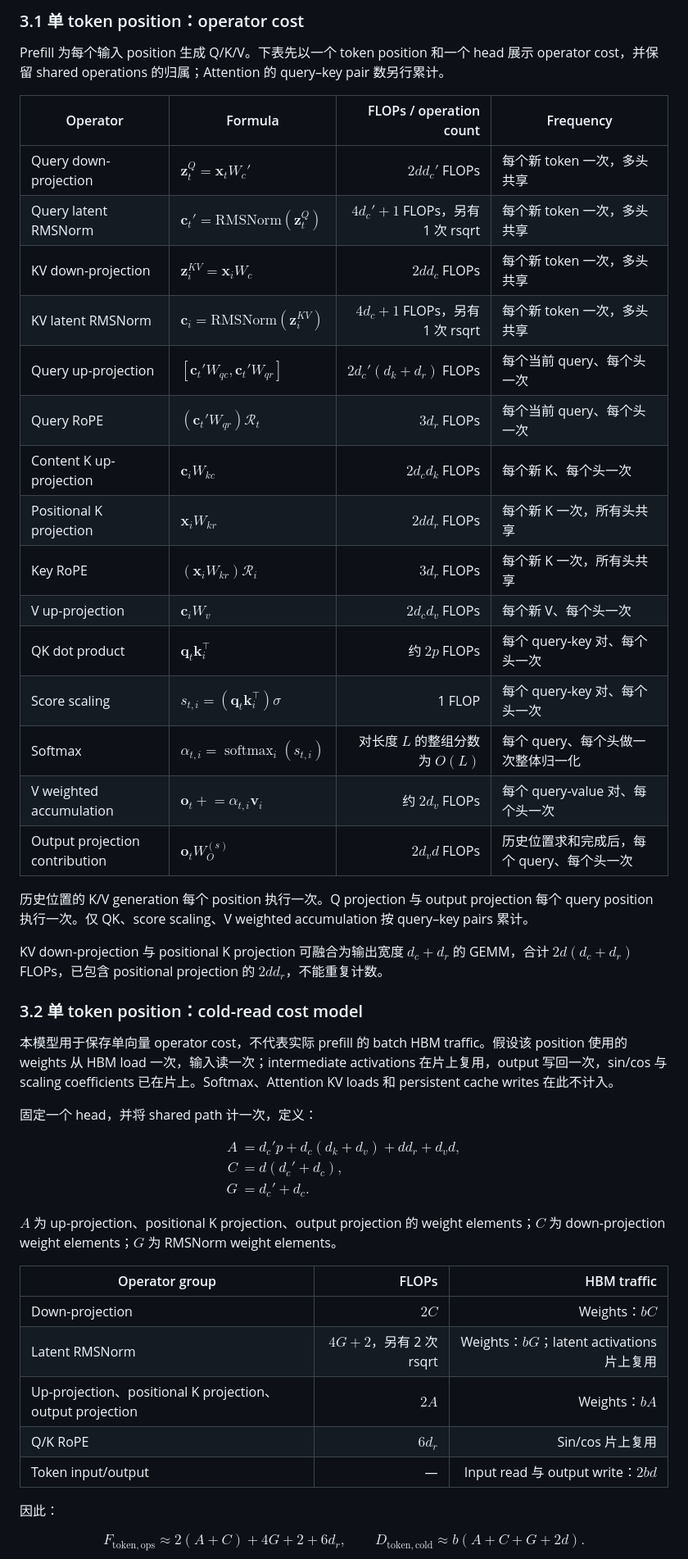
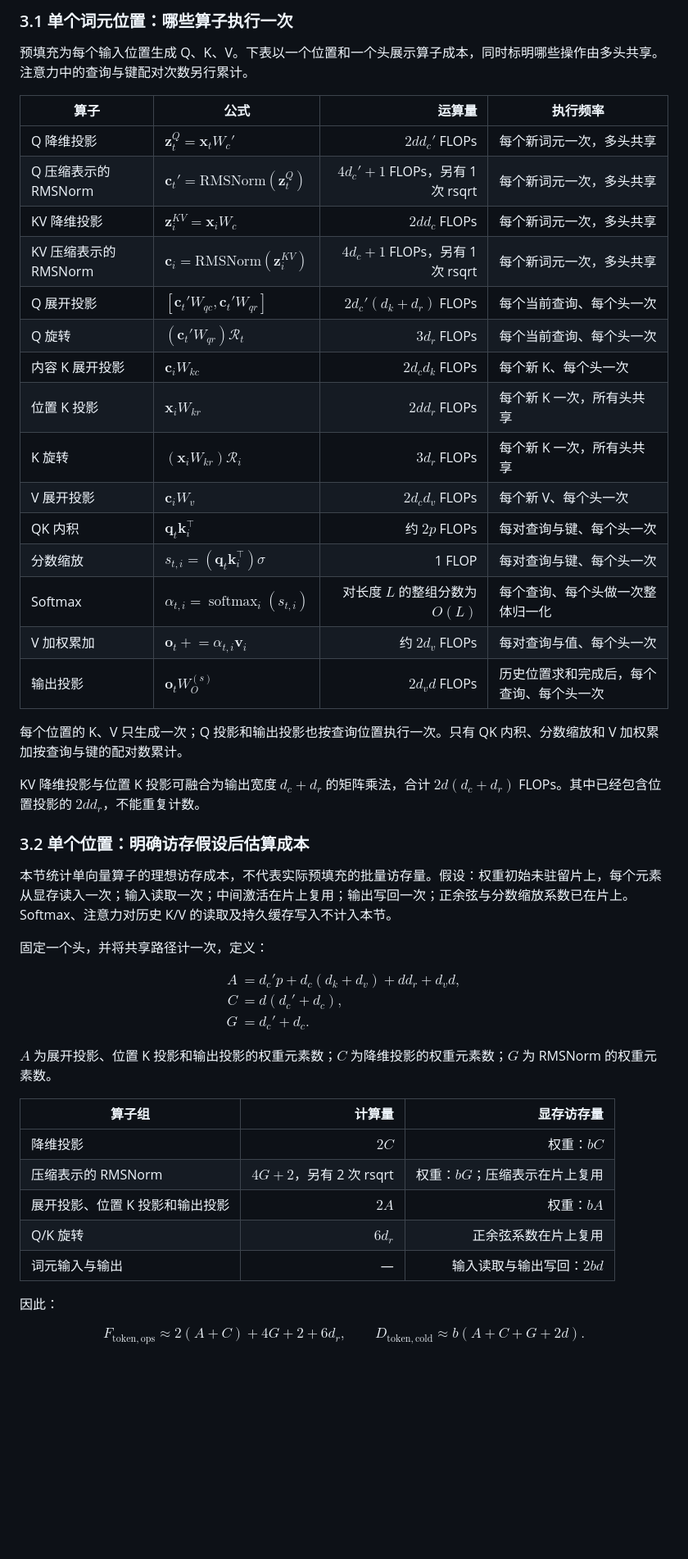
Before and after one commit to Maverickhj/AI-Infra, a Markdown page: 01_Inbox/MLA 计算强度分析基线.md, the part around one of its changes. Shown at 82% size. GitHub-like rendering; blank space fills up the shorter version.

```diff
--- a/01_Inbox/MLA 计算强度分析基线.md
+++ b/01_Inbox/MLA 计算强度分析基线.md
@@ -303,35 +303,35 @@ $F,D$ 必须对应相同 execution scope；$P$ 为相应 precision/operator 的
 
-### 3.1 单 token position：operator cost
+### 3.1 单个词元位置：哪些算子执行一次
 
-Prefill 为每个输入 position 生成 Q/K/V。下表先以一个 token position 和一个 head 展示 operator cost，并保留 shared operations 的归属；Attention 的 query–key pair 数另行累计。
+预填充为每个输入位置生成 Q、K、V。下表以一个位置和一个头展示算子成本，同时标明哪些操作由多头共享。注意力中的查询与键配对次数另行累计。
 
-| Operator | Formula | FLOPs / operation count | Frequency |
+| 算子 | 公式 | 运算量 | 执行频率 |
 |---|---|---:|---|
-| Query down-projection | $\boldsymbol z_t^Q=\boldsymbol x_tW_c'$ | $2dd_c'$ FLOPs | 每个新 token 一次，多头共享 |
-| Query latent RMSNorm | $\boldsymbol c_t'=\mathrm{RMSNorm}(\boldsymbol z_t^Q)$ | $4d_c'+1$ FLOPs，另有 1 次 rsqrt | 每个新 token 一次，多头共享 |
-| KV down-projection | $\boldsymbol z_i^{KV}=\boldsymbol x_iW_c$ | $2dd_c$ FLOPs | 每个新 token 一次，多头共享 |
-| KV latent RMSNorm | $\boldsymbol c_i=\mathrm{RMSNorm}(\boldsymbol z_i^{KV})$ | $4d_c+1$ FLOPs，另有 1 次 rsqrt | 每个新 token 一次，多头共享 |
-| Query up-projection | $[\boldsymbol c_t'W_{qc},\boldsymbol c_t'W_{qr}]$ | $2d_c'(d_k+d_r)$ FLOPs | 每个当前 query、每个头一次 |
-| Query RoPE | $(\boldsymbol c_t'W_{qr})\mathcal R_t$ | $3d_r$ FLOPs | 每个当前 query、每个头一次 |
-| Content K up-projection | $\boldsymbol c_iW_{kc}$ | $2d_cd_k$ FLOPs | 每个新 K、每个头一次 |
-| Positional K projection | $\boldsymbol x_iW_{kr}$ | $2dd_r$ FLOPs | 每个新 K 一次，所有头共享 |
-| Key RoPE | $(\boldsymbol x_iW_{kr})\mathcal R_i$ | $3d_r$ FLOPs | 每个新 K 一次，所有头共享 |
-| V up-projection | $\boldsymbol c_iW_v$ | $2d_cd_v$ FLOPs | 每个新 V、每个头一次 |
-| QK dot product | $\boldsymbol q_t\boldsymbol k_i^\top$ | 约 $2p$ FLOPs | 每个 query-key 对、每个头一次 |
-| Score scaling | $s_{t,i}=(\boldsymbol q_t\boldsymbol k_i^\top)\sigma$ | 1 FLOP | 每个 query-key 对、每个头一次 |
-| Softmax | $\alpha_{t,i}=\operatorname{softmax}_i(s_{t,i})$ | 对长度 $L$ 的整组分数为 $O(L)$ | 每个 query、每个头做一次整体归一化 |
-| V weighted accumulation | $\boldsymbol o_t\mathrel{+}=\alpha_{t,i}\boldsymbol v_i$ | 约 $2d_v$ FLOPs | 每个 query-value 对、每个头一次 |
-| Output projection contribution | $\boldsymbol o_tW_O^{(s)}$ | $2d_vd$ FLOPs | 历史位置求和完成后，每个 query、每个头一次 |
+| Q 降维投影 | $\boldsymbol z_t^Q=\boldsymbol x_tW_c'$ | $2dd_c'$ FLOPs | 每个新词元一次，多头共享 |
+| Q 压缩表示的 RMSNorm | $\boldsymbol c_t'=\mathrm{RMSNorm}(\boldsymbol z_t^Q)$ | $4d_c'+1$ FLOPs，另有 1 次 rsqrt | 每个新词元一次，多头共享 |
+| KV 降维投影 | $\boldsymbol z_i^{KV}=\boldsymbol x_iW_c$ | $2dd_c$ FLOPs | 每个新词元一次，多头共享 |
+| KV 压缩表示的 RMSNorm | $\boldsymbol c_i=\mathrm{RMSNorm}(\boldsymbol z_i^{KV})$ | $4d_c+1$ FLOPs，另有 1 次 rsqrt | 每个新词元一次，多头共享 |
+| Q 展开投影 | $[\boldsymbol c_t'W_{qc},\boldsymbol c_t'W_{qr}]$ | $2d_c'(d_k+d_r)$ FLOPs | 每个当前查询、每个头一次 |
+| Q 旋转 | $(\boldsymbol c_t'W_{qr})\mathcal R_t$ | $3d_r$ FLOPs | 每个当前查询、每个头一次 |
+| 内容 K 展开投影 | $\boldsymbol c_iW_{kc}$ | $2d_cd_k$ FLOPs | 每个新 K、每个头一次 |
+| 位置 K 投影 | $\boldsymbol x_iW_{kr}$ | $2dd_r$ FLOPs | 每个新 K 一次，所有头共享 |
+| K 旋转 | $(\boldsymbol x_iW_{kr})\mathcal R_i$ | $3d_r$ FLOPs | 每个新 K 一次，所有头共享 |
+| V 展开投影 | $\boldsymbol c_iW_v$ | $2d_cd_v$ FLOPs | 每个新 V、每个头一次 |
+| QK 内积 | $\boldsymbol q_t\boldsymbol k_i^\top$ | 约 $2p$ FLOPs | 每对查询与键、每个头一次 |
+| 分数缩放 | $s_{t,i}=(\boldsymbol q_t\boldsymbol k_i^\top)\sigma$ | 1 FLOP | 每对查询与键、每个头一次 |
+| Softmax | $\alpha_{t,i}=\operatorname{softmax}_i(s_{t,i})$ | 对长度 $L$ 的整组分数为 $O(L)$ | 每个查询、每个头做一次整体归一化 |
+| V 加权累加 | $\boldsymbol o_t\mathrel{+}=\alpha_{t,i}\boldsymbol v_i$ | 约 $2d_v$ FLOPs | 每对查询与值、每个头一次 |
+| 输出投影 | $\boldsymbol o_tW_O^{(s)}$ | $2d_vd$ FLOPs | 历史位置求和完成后，每个查询、每个头一次 |
 
-历史位置的 K/V generation 每个 position 执行一次。Q projection 与 output projection 每个 query position 执行一次。仅 QK、score scaling、V weighted accumulation 按 query–key pairs 累计。
+每个位置的 K、V 只生成一次；Q 投影和输出投影也按查询位置执行一次。只有 QK 内积、分数缩放和 V 加权累加按查询与键的配对数累计。
 
-KV down-projection 与 positional K projection 可融合为输出宽度 $d_c+d_r$ 的 GEMM，合计 $2d(d_c+d_r)$ FLOPs，已包含 positional projection 的 $2dd_r$，不能重复计数。
+KV 降维投影与位置 K 投影可融合为输出宽度 $d_c+d_r$ 的矩阵乘法，合计 $2d(d_c+d_r)$ FLOPs。其中已经包含位置投影的 $2dd_r$，不能重复计数。
 
-### 3.2 单 token position：cold-read cost model
+### 3.2 单个位置：明确访存假设后估算成本
 
-本模型用于保存单向量 operator cost，不代表实际 prefill 的 batch HBM traffic。假设该 position 使用的 weights 从 HBM load 一次，输入读一次；intermediate activations 在片上复用，output 写回一次，sin/cos 与 scaling coefficients 已在片上。Softmax、Attention KV loads 和 persistent cache writes 在此不计入。
+本节统计单向量算子的理想访存成本，不代表实际预填充的批量访存量。假设：权重初始未驻留片上，每个元素从显存读入一次；输入读取一次；中间激活在片上复用；输出写回一次；正余弦与分数缩放系数已在片上。Softmax、注意力对历史 K/V 的读取及持久缓存写入不计入本节。
 
-固定一个 head，并将 shared path 计一次，定义：
+固定一个头，并将共享路径计一次，定义：
 
 $$
 \begin{aligned}
@@ -341,15 +341,15 @@ G&=d_c'+d_c.
 \end{aligned}
 $$
 
-$A$ 为 up-projection、positional K projection、output projection 的 weight elements；$C$ 为 down-projection weight elements；$G$ 为 RMSNorm weight elements。
+$A$ 为展开投影、位置 K 投影和输出投影的权重元素数；$C$ 为降维投影的权重元素数；$G$ 为 RMSNorm 的权重元素数。
 
-| Operator group | FLOPs | HBM traffic |
+| 算子组 | 计算量 | 显存访存量 |
 |---|---:|---:|
-| Down-projection | $2C$ | Weights：$bC$ |
-| Latent RMSNorm | $4G+2$，另有 2 次 rsqrt | Weights：$bG$；latent activations 片上复用 |
-| Up-projection、positional K projection、output projection | $2A$ | Weights：$bA$ |
-| Q/K RoPE | $6d_r$ | Sin/cos 片上复用 |
-| Token input/output | — | Input read 与 output write：$2bd$ |
+| 降维投影 | $2C$ | 权重：$bC$ |
+| 压缩表示的 RMSNorm | $4G+2$，另有 2 次 rsqrt | 权重：$bG$；压缩表示在片上复用 |
+| 展开投影、位置 K 投影和输出投影 | $2A$ | 权重：$bA$ |
+| Q/K 旋转 | $6d_r$ | 正余弦系数在片上复用 |
+| 词元输入与输出 | — | 输入读取与输出写回：$2bd$ |
 
 因此：
 
```
Also changed, not shown: other parts of 01_Inbox/MLA 计算强度分析基线.md (+184 -184 lines).
